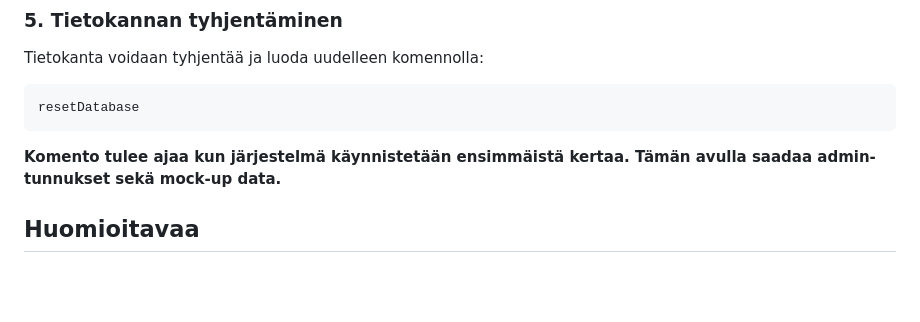
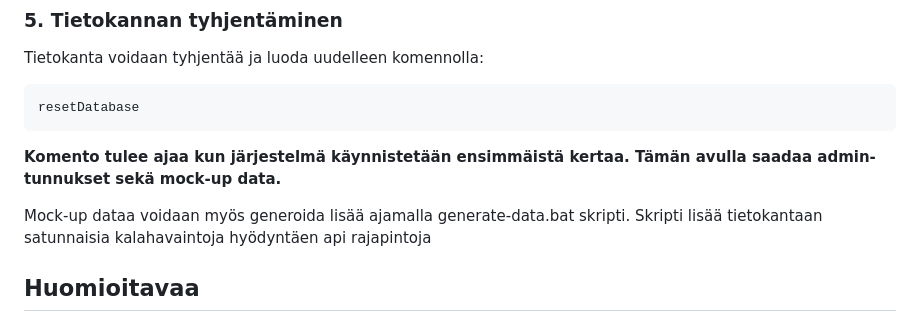
Before and after one commit to xamkfi/AI-Fish-Sort, a Markdown page: README.md, the part around the change. GitHub-like rendering; blank space fills up the shorter version.

Commit message:
Update README with mock-up data generation details
Added information about generating mock-up data and system status.

````diff
--- a/README.md
+++ b/README.md
@@ -66,6 +66,8 @@ resetDatabase
 ```
 **Komento tulee ajaa kun järjestelmä käynnistetään ensimmäistä kertaa. Tämän avulla saadaa admin-tunnukset sekä mock-up data.**
 
+Mock-up dataa voidaan myös generoida lisää ajamalla generate-data.bat skripti. Skripti lisää tietokantaan satunnaisia kalahavaintoja hyödyntäen api rajapintoja
+
 ## Huomioitavaa
 
 AI Fish Sort -järjestelmä on vielä kehitysvaiheessa. Lopullista lajittelulaitetta ei ole vielä käytössä, eikä lopullinen kerättävä datasisältö ole täysin varmistunut.
````
